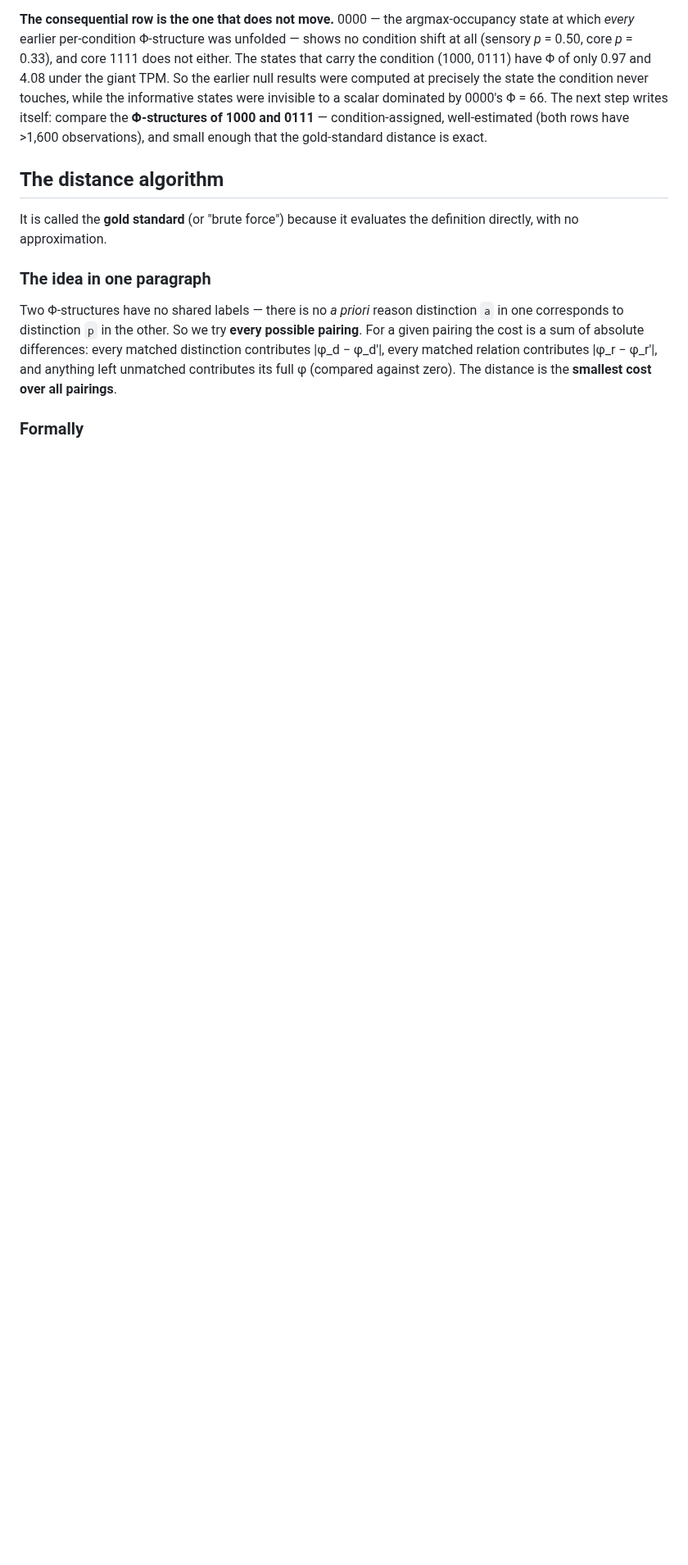
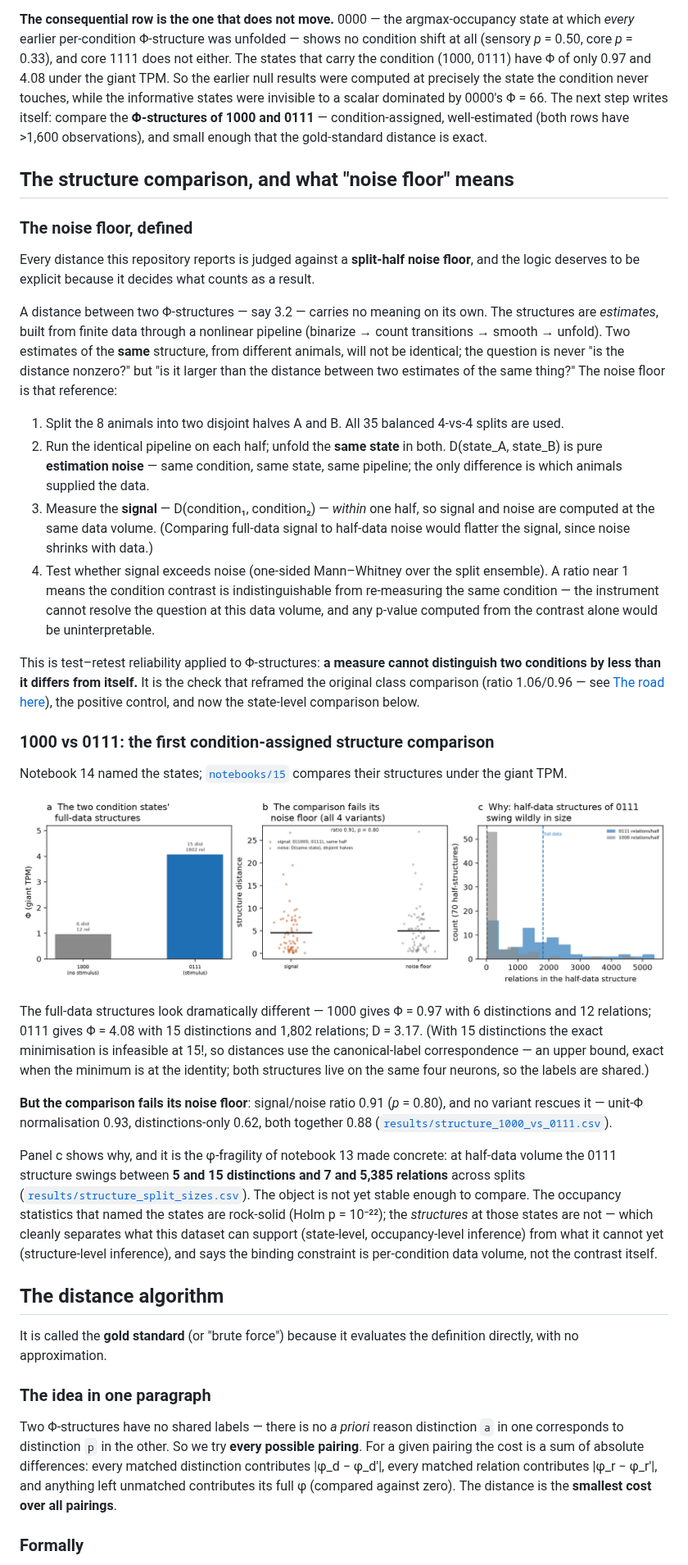
Before and after one commit to maierav/iit4-celegans-phi-structure, a Markdown page: README.md, the part around one of its changes. Shown at 82% size. Rendered like a GitHub page; pictures changed too: figures/fig40_structure_comparison.png (added); blank space fills up the shorter version.

```diff
--- a/README.md
+++ b/README.md
@@ -557,6 +558,73 @@ while the informative states were invisible to a scalar dominated by 0000's
 0111** — condition-assigned, well-estimated (both rows have >1,600
 observations), and small enough that the gold-standard distance is exact.
 
+## The structure comparison, and what "noise floor" means
+
+### The noise floor, defined
+
+Every distance this repository reports is judged against a **split-half noise
+floor**, and the logic deserves to be explicit because it decides what counts
+as a result.
+
+A distance between two Φ-structures — say 3.2 — carries no meaning on its own.
+The structures are *estimates*, built from finite data through a nonlinear
+pipeline (binarize → count transitions → smooth → unfold). Two estimates of the
+**same** structure, from different animals, will not be identical; the question
+is never "is the distance nonzero?" but "is it larger than the distance between
+two estimates of the same thing?" The noise floor is that reference:
+
+1. Split the 8 animals into two disjoint halves A and B. All 35 balanced
+   4-vs-4 splits are used.
+2. Run the identical pipeline on each half; unfold the **same state** in both.
+   D(state_A, state_B) is pure **estimation noise** — same condition, same
+   state, same pipeline; the only difference is which animals supplied the
+   data.
+3. Measure the **signal** — D(condition₁, condition₂) — *within* one half, so
+   signal and noise are computed at the same data volume. (Comparing full-data
+   signal to half-data noise would flatter the signal, since noise shrinks
+   with data.)
+4. Test whether signal exceeds noise (one-sided Mann–Whitney over the split
+   ensemble). A ratio near 1 means the condition contrast is indistinguishable
+   from re-measuring the same condition — the instrument cannot resolve the
+   question at this data volume, and any p-value computed from the contrast
+   alone would be uninterpretable.
+
+This is test–retest reliability applied to Φ-structures: **a measure cannot
+distinguish two conditions by less than it differs from itself.** It is the
+check that reframed the original class comparison (ratio 1.06/0.96 — see
+[The road here](#the-road-here--what-we-tried-and-what-it-taught-us)), the
+positive control, and now the state-level comparison below.
+
+### 1000 vs 0111: the first condition-assigned structure comparison
+
+Notebook 14 named the states; [`notebooks/15`](notebooks/15_structure_comparison.ipynb)
+compares their structures under the giant TPM.
+
+![The structure comparison and its noise floor](figures/fig40_structure_comparison.png)
+
+The full-data structures look dramatically different — 1000 gives Φ = 0.97
+with 6 distinctions and 12 relations; 0111 gives Φ = 4.08 with 15 distinctions
+and 1,802 relations; D = 3.17. (With 15 distinctions the exact minimisation is
+infeasible at 15!, so distances use the canonical-label correspondence — an
+upper bound, exact when the minimum is at the identity; both structures live on
+the same four neurons, so the labels are shared.)
+
+**But the comparison fails its noise floor**: signal/noise ratio 0.91
+(*p* = 0.80), and no variant rescues it — unit-Φ normalisation 0.93,
+distinctions-only 0.62, both together 0.88
+([`results/structure_1000_vs_0111.csv`](results/structure_1000_vs_0111.csv)).
+
+Panel c shows why, and it is the φ-fragility of notebook 13 made concrete: at
+half-data volume the 0111 structure swings between **5 and 15 distinctions and
+7 and 5,385 relations** across splits
+([`results/structure_split_sizes.csv`](results/structure_split_sizes.csv)).
+The object is not yet stable enough to compare. The occupancy statistics that
+named the states are rock-solid (Holm p = 10⁻²²); the *structures* at those
+states are not — which cleanly separates what this dataset can support
+(state-level, occupancy-level inference) from what it cannot yet
+(structure-level inference), and says the binding constraint is per-condition
+data volume, not the contrast itself.
+
 ## The distance algorithm
 
 It is called the **gold standard** (or "brute force") because it evaluates the
```
Also changed, not shown: other parts of README.md (+9 -10 lines), 5 other files.
